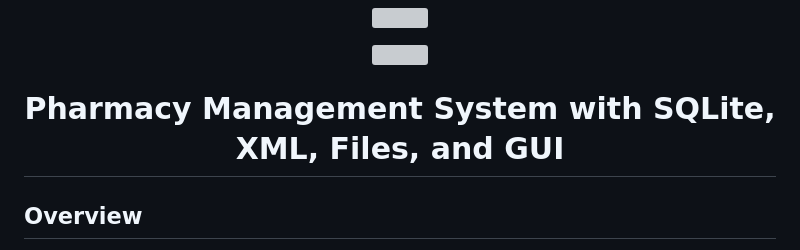
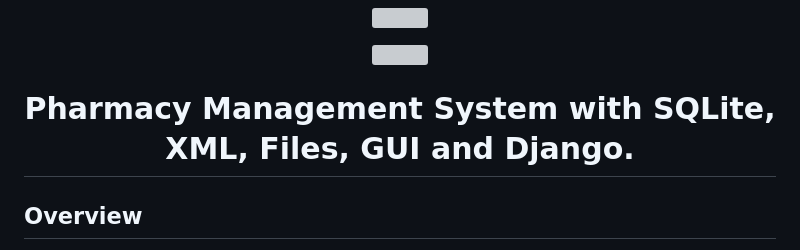
Before and after one commit to CryptoCurrencvfyProject/Python-GUI, a Markdown page: README.md, the part around the change. Drawn GitHub-style; grey boxes are pictures that could not be loaded.

```diff
--- a/README.md
+++ b/README.md
@@ -26,7 +26,7 @@
 
 <br/>
 
-# Pharmacy Management System with SQLite, XML, Files, and GUI
+# Pharmacy Management System with SQLite, XML, Files, GUI and Django.
 
   </div>
 
```
